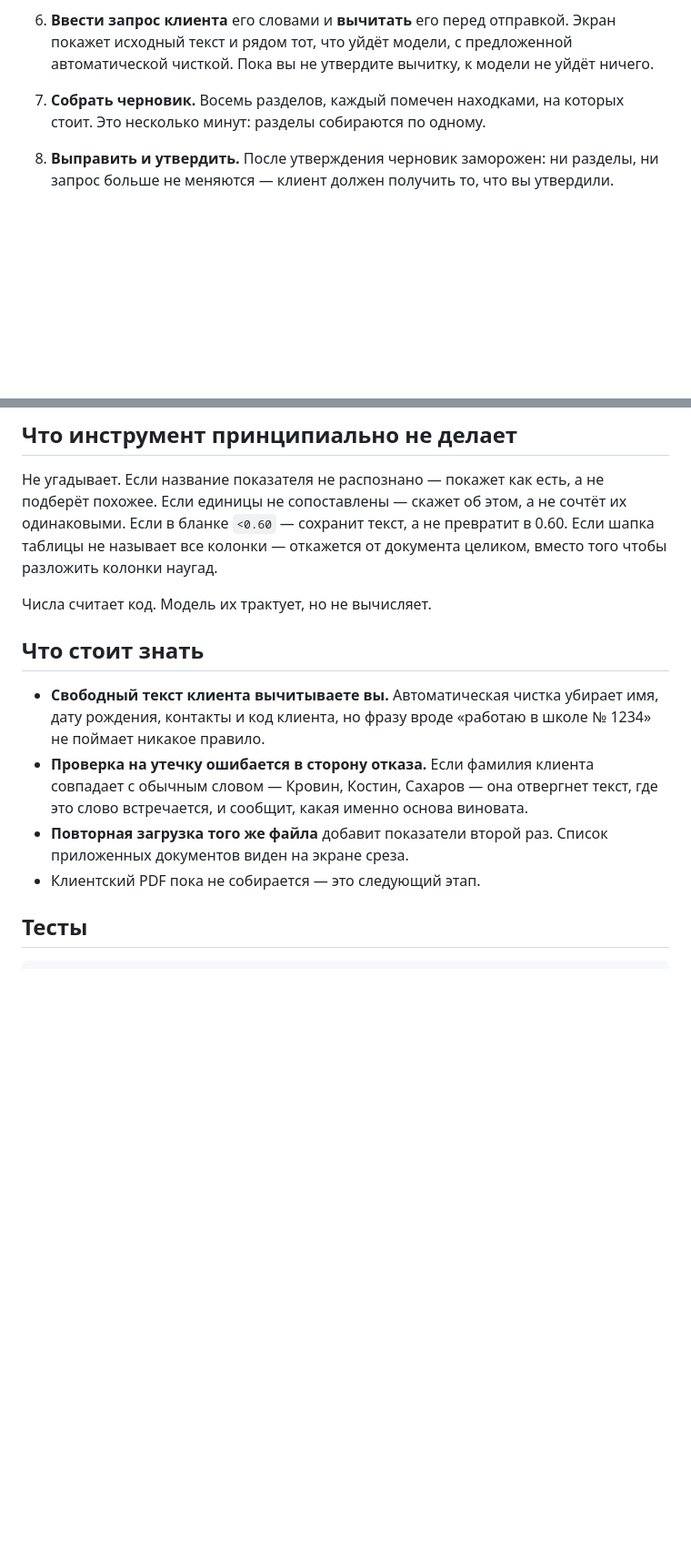
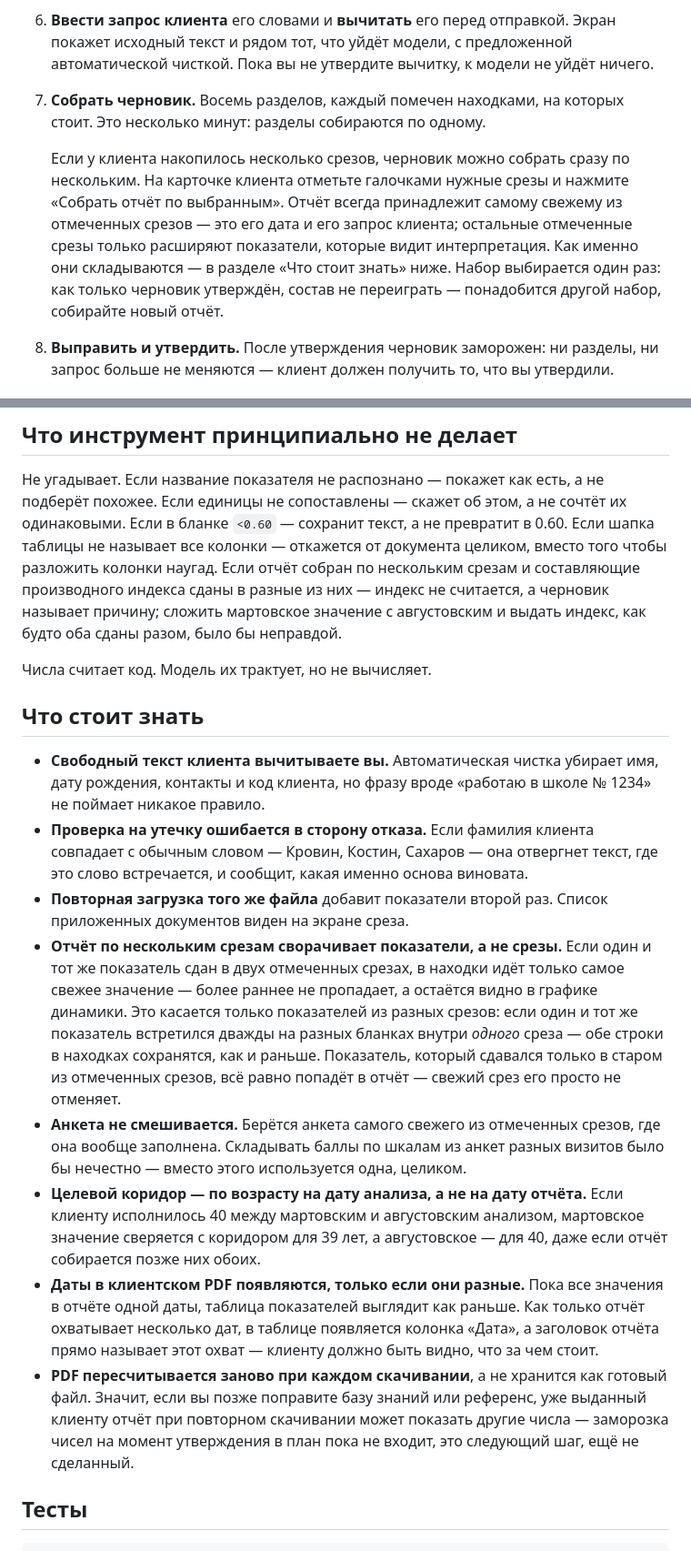
Before and after one commit to maxikonnik/healthcoach, a Markdown page: README.md, 2 parts joined by grey strips. Shown at 91% size. Rendered like a GitHub page; blank space fills up the shorter version.

Commit message:
docs: отчёт по нескольким срезам

```diff
--- a/README.md
+++ b/README.md
@@ -59,6 +59,15 @@ uv run python -m healthcoach.app.main
 7. **Собрать черновик.** Восемь разделов, каждый помечен находками, на которых
    стоит. Это несколько минут: разделы собираются по одному.
 
+   Если у клиента накопилось несколько срезов, черновик можно собрать сразу
+   по нескольким. На карточке клиента отметьте галочками нужные срезы и
+   нажмите «Собрать отчёт по выбранным». Отчёт всегда принадлежит самому
+   свежему из отмеченных срезов — это его дата и его запрос клиента; остальные
+   отмеченные срезы только расширяют показатели, которые видит интерпретация.
+   Как именно они складываются — в разделе «Что стоит знать» ниже. Набор
+   выбирается один раз: как только черновик утверждён, состав не переиграть
+   — понадобится другой набор, собирайте новый отчёт.
+
 8. **Выправить и утвердить.** После утверждения черновик заморожен: ни разделы,
    ни запрос больше не меняются — клиент должен получить то, что вы утвердили.
 
@@ -114,7 +123,10 @@ uv run python -m healthcoach.app.main
 подберёт похожее. Если единицы не сопоставлены — скажет об этом, а не сочтёт их
 одинаковыми. Если в бланке `<0.60` — сохранит текст, а не превратит в 0.60.
 Если шапка таблицы не называет все колонки — откажется от документа целиком,
-вместо того чтобы разложить колонки наугад.
+вместо того чтобы разложить колонки наугад. Если отчёт собран по нескольким
+срезам и составляющие производного индекса сданы в разные из них — индекс не
+считается, а черновик называет причину; сложить мартовское значение с
+августовским и выдать индекс, как будто оба сданы разом, было бы неправдой.
 
 Числа считает код. Модель их трактует, но не вычисляет.
 
@@ -128,7 +140,31 @@ uv run python -m healthcoach.app.main
   где это слово встречается, и сообщит, какая именно основа виновата.
 - **Повторная загрузка того же файла** добавит показатели второй раз. Список
   приложенных документов виден на экране среза.
-- Клиентский PDF пока не собирается — это следующий этап.
+- **Отчёт по нескольким срезам сворачивает показатели, а не срезы.** Если один
+  и тот же показатель сдан в двух отмеченных срезах, в находки идёт только
+  самое свежее значение — более раннее не пропадает, а остаётся видно в
+  графике динамики. Это касается только показателей из разных срезов: если
+  один и тот же показатель встретился дважды на разных бланках внутри
+  *одного* среза — обе строки в находках сохранятся, как и раньше. Показатель,
+  который сдавался только в старом из отмеченных срезов, всё равно попадёт в
+  отчёт — свежий срез его просто не отменяет.
+- **Анкета не смешивается.** Берётся анкета самого свежего из отмеченных
+  срезов, где она вообще заполнена. Складывать баллы по шкалам из анкет
+  разных визитов было бы нечестно — вместо этого используется одна, целиком.
+- **Целевой коридор — по возрасту на дату анализа, а не на дату отчёта.** Если
+  клиенту исполнилось 40 между мартовским и августовским анализом, мартовское
+  значение сверяется с коридором для 39 лет, а августовское — для 40, даже
+  если отчёт собирается позже них обоих.
+- **Даты в клиентском PDF появляются, только если они разные.** Пока все
+  значения в отчёте одной даты, таблица показателей выглядит как раньше.
+  Как только отчёт охватывает несколько дат, в таблице появляется колонка
+  «Дата», а заголовок отчёта прямо называет этот охват — клиенту должно быть
+  видно, что за чем стоит.
+- **PDF пересчитывается заново при каждом скачивании**, а не хранится как
+  готовый файл. Значит, если вы позже поправите базу знаний или референс, уже
+  выданный клиенту отчёт при повторном скачивании может показать другие числа
+  — заморозка чисел на момент утверждения в план пока не входит, это
+  следующий шаг, ещё не сделанный.
 
 ## Тесты
 
```
